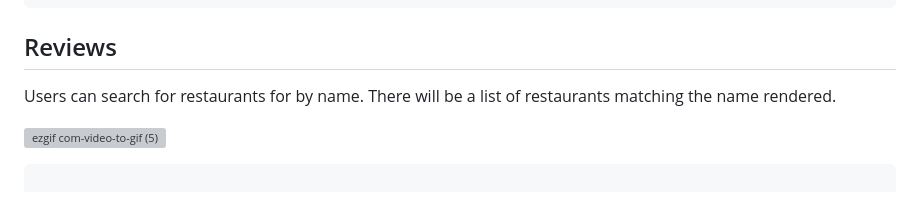
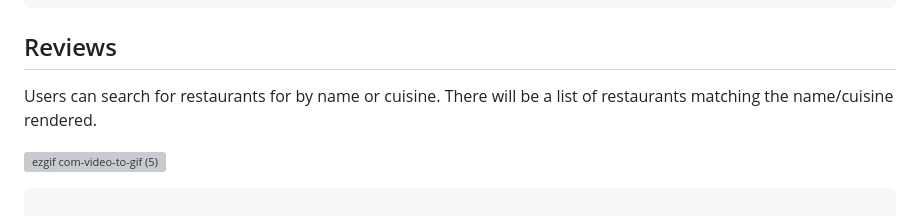
Before and after one commit to abaez8031/OpenMesa, a Markdown page: README.md, the part around the change. Rendered like a GitHub page; grey boxes are pictures that could not be loaded.

```diff
--- a/README.md
+++ b/README.md
@@ -210,7 +210,7 @@ Users are also allowed to update or delete reviews that they created.
 
 ## Reviews
 
-Users can search for restaurants for by name. There will be a list of restaurants matching the name rendered.
+Users can search for restaurants for by name or cuisine. There will be a list of restaurants matching the name/cuisine rendered.
 
 ![ezgif com-video-to-gif (5)](https://user-images.githubusercontent.com/113265748/232145166-27efafac-fa8d-4683-bbaf-1df065e52590.gif)
 
```
